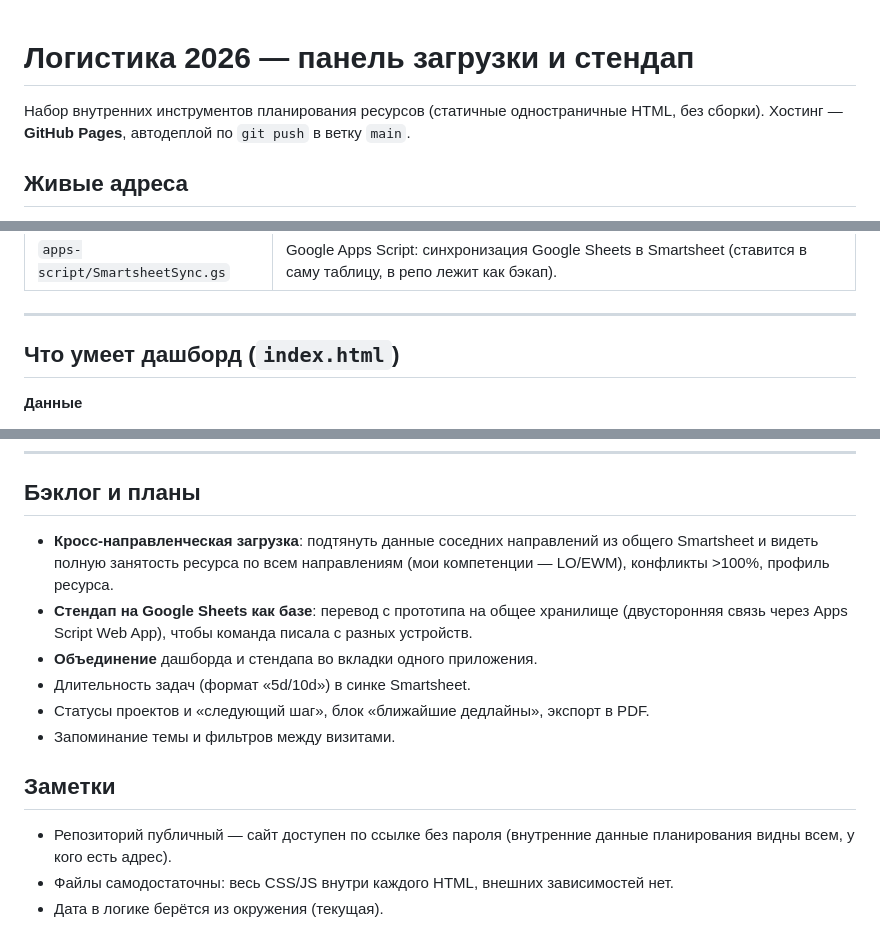
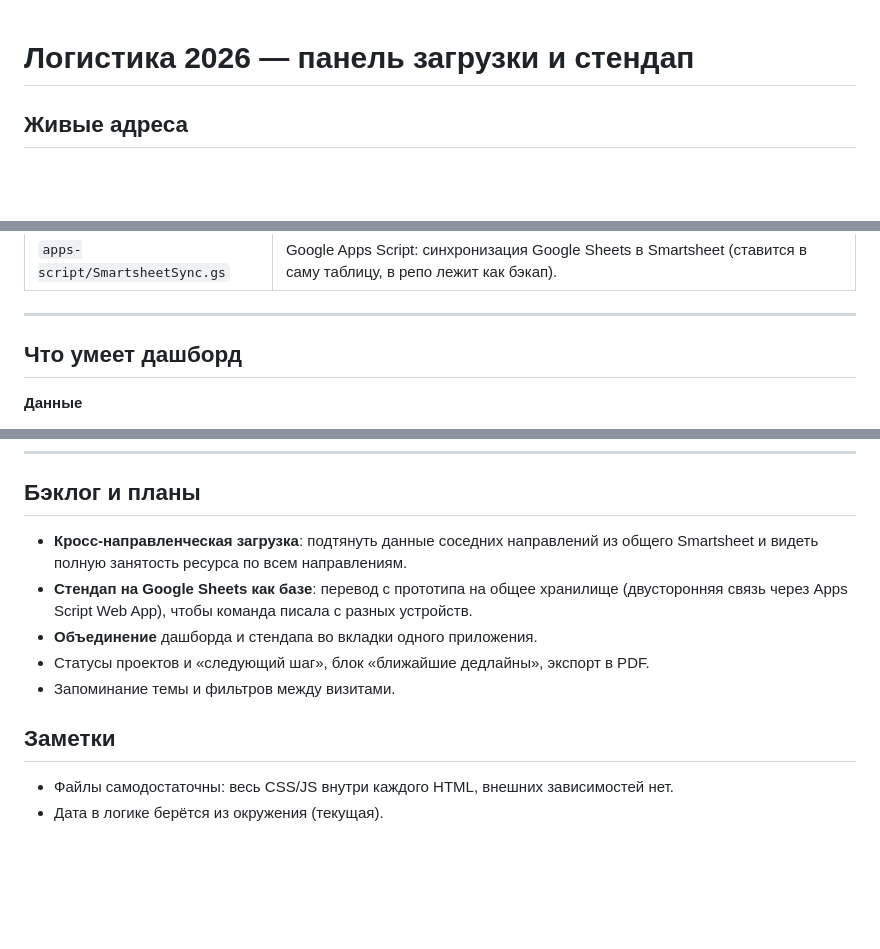
Before and after one commit to kompanikonig/logistics_tools, a Markdown page: README.md, 3 parts joined by grey strips. GitHub-like rendering; blank space fills up the shorter version.

```diff
--- a/README.md
+++ b/README.md
@@ -1,7 +1,4 @@
 # Логистика 2026 — панель загрузки и стендап
-
-Набор внутренних инструментов планирования ресурсов (статичные одностраничные HTML, без сборки).
-Хостинг — **GitHub Pages**, автодеплой по `git push` в ветку `main`.
 
 ## Живые адреса
 
@@ -18,7 +15,7 @@
 
 ---
 
-## Что умеет дашборд (`index.html`)
+## Что умеет дашборд
 
 **Данные**
 - Живая загрузка из Google Sheets (опубликованный CSV листа «Логистика 2026»).
@@ -106,15 +103,13 @@ GitHub Pages: Settings -> Pages -> Build and deployment -> Source: Deploy from a
 
 ## Бэклог и планы
 
-- **Кросс-направленческая загрузка**: подтянуть данные соседних направлений из общего Smartsheet и видеть полную занятость ресурса по всем направлениям (мои компетенции — LO/EWM), конфликты >100%, профиль ресурса.
+- **Кросс-направленческая загрузка**: подтянуть данные соседних направлений из общего Smartsheet и видеть полную занятость ресурса по всем направлениям.
 - **Стендап на Google Sheets как базе**: перевод с прототипа на общее хранилище (двусторонняя связь через Apps Script Web App), чтобы команда писала с разных устройств.
 - **Объединение** дашборда и стендапа во вкладки одного приложения.
-- Длительность задач (формат «5d/10d») в синке Smartsheet.
 - Статусы проектов и «следующий шаг», блок «ближайшие дедлайны», экспорт в PDF.
 - Запоминание темы и фильтров между визитами.
 
 ## Заметки
 
-- Репозиторий публичный — сайт доступен по ссылке без пароля (внутренние данные планирования видны всем, у кого есть адрес).
 - Файлы самодостаточны: весь CSS/JS внутри каждого HTML, внешних зависимостей нет.
 - Дата в логике берётся из окружения (текущая).
```
